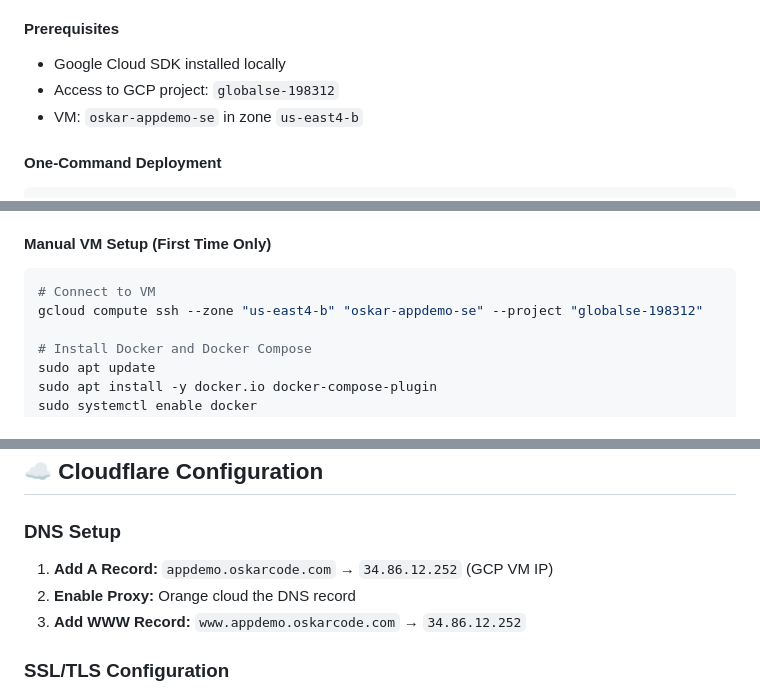
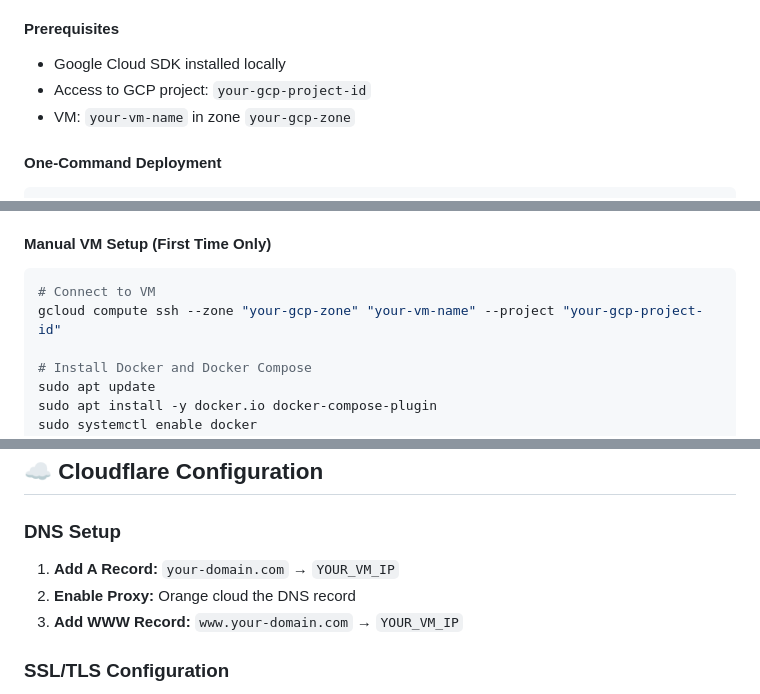
Before and after one commit to oskarcode/cloudflare-app-sec-performance-demo-gcp, a Markdown page: README.md, 3 parts joined by grey strips. Drawn GitHub-style.

Commit message:
Mask sensitive information in README for GitHub repository
- Replace actual GCP project ID with placeholder
- Replace actual VM name with placeholder
- Replace actual zone with placeholder
- Replace actual IP address with placeholder
- Keep domain examples generic

````diff
--- a/README.md
+++ b/README.md
@@ -80,8 +80,8 @@ python manage.py runserver 0.0.0.0:8000
 
 #### Prerequisites
 - Google Cloud SDK installed locally
-- Access to GCP project: `globalse-198312`
-- VM: `oskar-appdemo-se` in zone `us-east4-b`
+- Access to GCP project: `your-gcp-project-id`
+- VM: `your-vm-name` in zone `your-gcp-zone`
 
 #### One-Command Deployment
 ```bash
@@ -100,7 +100,7 @@ This script will:
 #### Manual VM Setup (First Time Only)
 ```bash
 # Connect to VM
-gcloud compute ssh --zone "us-east4-b" "oskar-appdemo-se" --project "globalse-198312"
+gcloud compute ssh --zone "your-gcp-zone" "your-vm-name" --project "your-gcp-project-id"
 
 # Install Docker and Docker Compose
 sudo apt update
@@ -224,9 +224,9 @@ git push origin main
 ## ☁️ Cloudflare Configuration
 
 ### DNS Setup
-1. **Add A Record:** `appdemo.oskarcode.com` → `34.86.12.252` (GCP VM IP)
+1. **Add A Record:** `your-domain.com` → `YOUR_VM_IP`
 2. **Enable Proxy:** Orange cloud the DNS record
-3. **Add WWW Record:** `www.appdemo.oskarcode.com` → `34.86.12.252`
+3. **Add WWW Record:** `www.your-domain.com` → `YOUR_VM_IP`
 
 ### SSL/TLS Configuration
 1. **SSL Mode:** Set to "Full" or "Full (Strict)"
````
